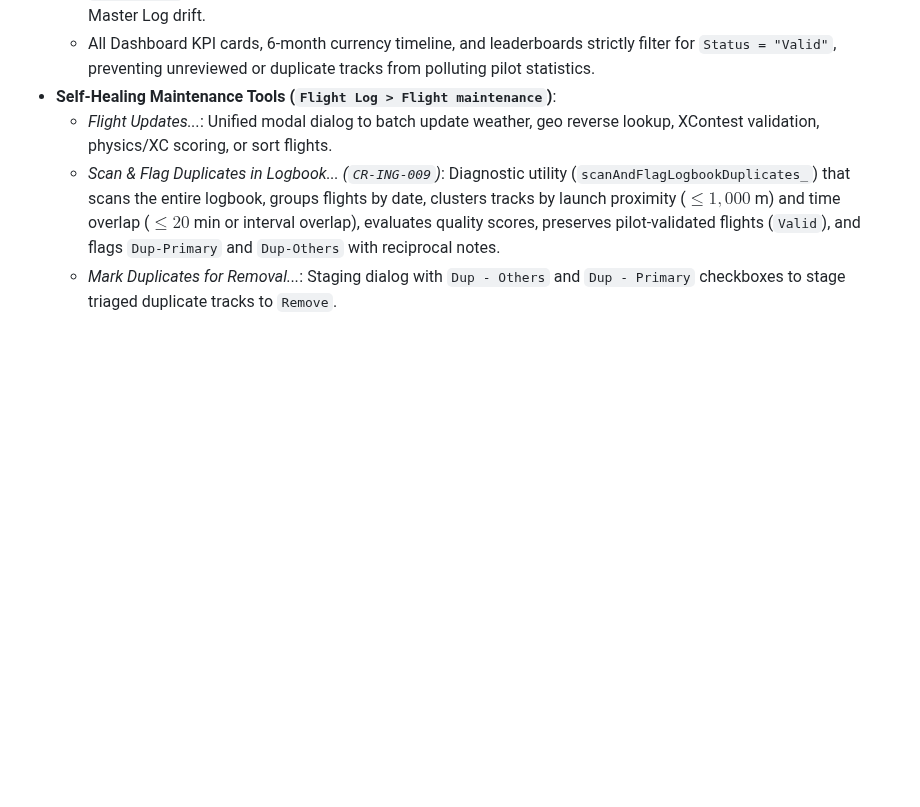
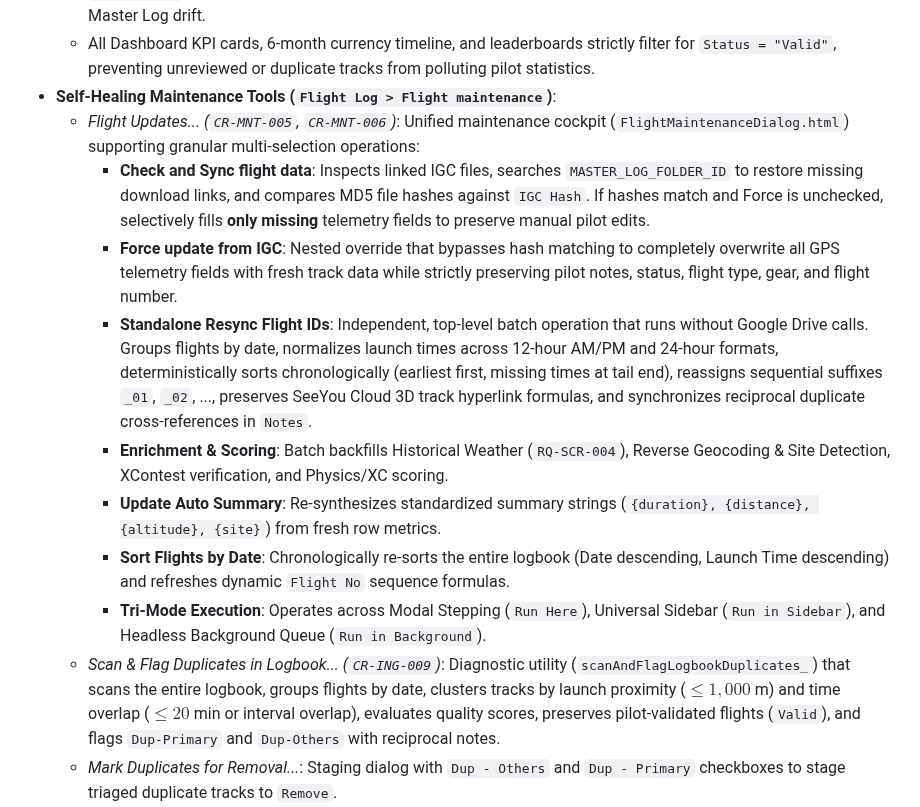
Before and after one commit to rohitashs/ParaFlightLog_dist, a Markdown page: Docs/Features.md, the part around the change. GitHub-like rendering; blank space fills up the shorter version.

Commit message:
docs: sync documentation across 5 tiers per doc_check audit

```diff
--- a/Docs/Features.md
+++ b/Docs/Features.md
@@ -48,7 +48,14 @@ Converts raw data into a structured Pilot Logbook in Google Sheets.
     *   Dropdown options: `Valid`, `Review?`, `Dup-Primary`, `Dup-Others`, `Invalid?`, `Remove`. Note that legacy `'Duplicate'` status has been completely eliminated in favor of soft dedupe quality scoring and self-healing Master Log drift.
     *   All Dashboard KPI cards, 6-month currency timeline, and leaderboards strictly filter for `Status = "Valid"`, preventing unreviewed or duplicate tracks from polluting pilot statistics.
 *   **Self-Healing Maintenance Tools (`Flight Log > Flight maintenance`)**:
-    *   *Flight Updates...*: Unified modal dialog to batch update weather, geo reverse lookup, XContest validation, physics/XC scoring, or sort flights.
+    *   *Flight Updates... (`CR-MNT-005`, `CR-MNT-006`)*: Unified maintenance cockpit (`FlightMaintenanceDialog.html`) supporting granular multi-selection operations:
+        *   **Check and Sync flight data**: Inspects linked IGC files, searches `MASTER_LOG_FOLDER_ID` to restore missing download links, and compares MD5 file hashes against `IGC Hash`. If hashes match and Force is unchecked, selectively fills **only missing** telemetry fields to preserve manual pilot edits.
+        *   **Force update from IGC**: Nested override that bypasses hash matching to completely overwrite all GPS telemetry fields with fresh track data while strictly preserving pilot notes, status, flight type, gear, and flight number.
+        *   **Standalone Resync Flight IDs**: Independent, top-level batch operation that runs without Google Drive calls. Groups flights by date, normalizes launch times across 12-hour AM/PM and 24-hour formats, deterministically sorts chronologically (earliest first, missing times at tail end), reassigns sequential suffixes `_01`, `_02`, ..., preserves SeeYou Cloud 3D track hyperlink formulas, and synchronizes reciprocal duplicate cross-references in `Notes`.
+        *   **Enrichment & Scoring**: Batch backfills Historical Weather (`RQ-SCR-004`), Reverse Geocoding & Site Detection, XContest verification, and Physics/XC scoring.
+        *   **Update Auto Summary**: Re-synthesizes standardized summary strings (`{duration}, {distance}, {altitude}, {site}`) from fresh row metrics.
+        *   **Sort Flights by Date**: Chronologically re-sorts the entire logbook (Date descending, Launch Time descending) and refreshes dynamic `Flight No` sequence formulas.
+        *   **Tri-Mode Execution**: Operates across Modal Stepping (`Run Here`), Universal Sidebar (`Run in Sidebar`), and Headless Background Queue (`Run in Background`).
     *   *Scan & Flag Duplicates in Logbook... (`CR-ING-009`)*: Diagnostic utility (`scanAndFlagLogbookDuplicates_`) that scans the entire logbook, groups flights by date, clusters tracks by launch proximity ($\le 1{,}000$ m) and time overlap ($\le 20$ min or interval overlap), evaluates quality scores, preserves pilot-validated flights (`Valid`), and flags `Dup-Primary` and `Dup-Others` with reciprocal notes.
     *   *Mark Duplicates for Removal...*: Staging dialog with `Dup - Others` and `Dup - Primary` checkboxes to stage triaged duplicate tracks to `Remove`.
     *   *Purge Flights Marked 'Remove'...*: Interactive modal dialog (`PurgeDialog.html`) with live candidate detection, client-side stepping, real-time progress bar, Google Drive trash folder transfer, row deletion, and primary Done button.
```
Also changed, not shown: Docs/Context.md (+4 -4 lines), Docs/Technical_Specification.md (+3 -2 lines).
